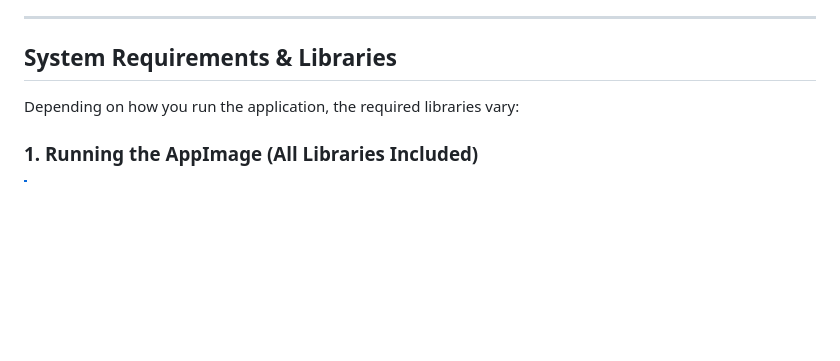
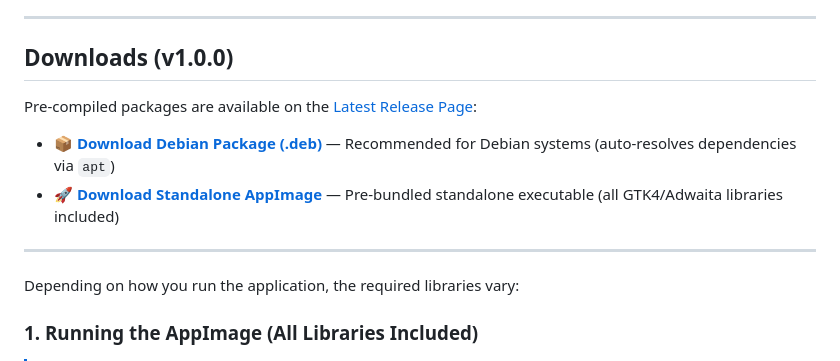
Before and after one commit to Antux912012/debian-cachy-kernel-updater, a Markdown page: README.md, the part around the change. GitHub-like rendering; blank space fills up the shorter version.

Commit message:
docs: add direct download links for v1.0.0 release binaries

```diff
--- a/README.md
+++ b/README.md
@@ -24,7 +24,14 @@ A modern **GTK4 / Libadwaita** application designed for Debian systems to check,
 
 ---
 
-## System Requirements & Libraries
+## Downloads (v1.0.0)
+
+Pre-compiled packages are available on the [Latest Release Page](https://github.com/Antux912012/debian-cachy-kernel-updater/releases/tag/v1.0.0):
+
+* 📦 **[Download Debian Package (.deb)](https://github.com/Antux912012/debian-cachy-kernel-updater/releases/download/v1.0.0/cachy-kernel-updater_1.0.0_all.deb)** — Recommended for Debian systems (auto-resolves dependencies via `apt`)
+* 🚀 **[Download Standalone AppImage](https://github.com/Antux912012/debian-cachy-kernel-updater/releases/download/v1.0.0/Cachy-Kernel-Updater-1.0.0-x86_64.AppImage)** — Pre-bundled standalone executable (all GTK4/Adwaita libraries included)
+
+---
 
 Depending on how you run the application, the required libraries vary:
 
```
